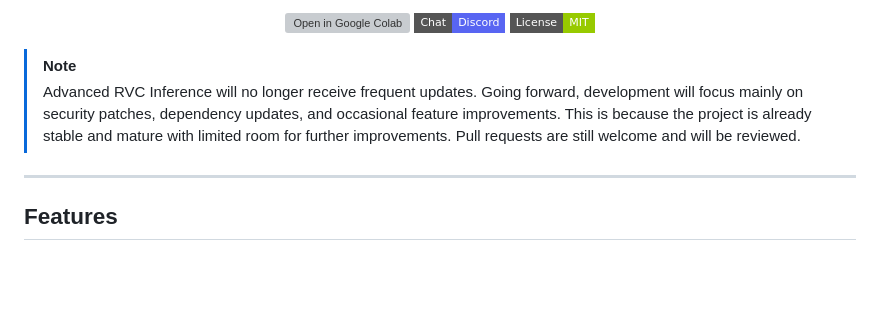
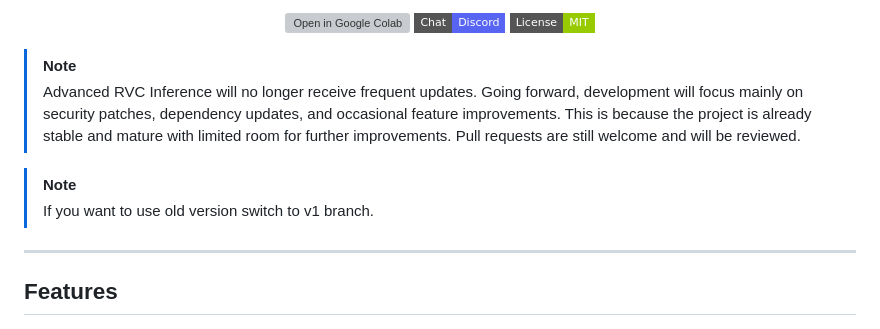
Before and after one commit to ArkanDash/Advanced-RVC-Inference, a Markdown page: README.md, the part around the change. GitHub-like rendering; badges without logos; blank space fills up the shorter version; grey boxes are pictures that could not be loaded.

```diff
--- a/README.md
+++ b/README.md
@@ -13,6 +13,8 @@
 > [!NOTE]
 > Advanced RVC Inference will no longer receive frequent updates. Going forward, development will focus mainly on security patches, dependency updates, and occasional feature improvements. This is because the project is already stable and mature with limited room for further improvements. Pull requests are still welcome and will be reviewed.
 
+> [!NOTE]
+> If you want to use old version switch to v1 branch.
 ---
 
 ## Features
```
